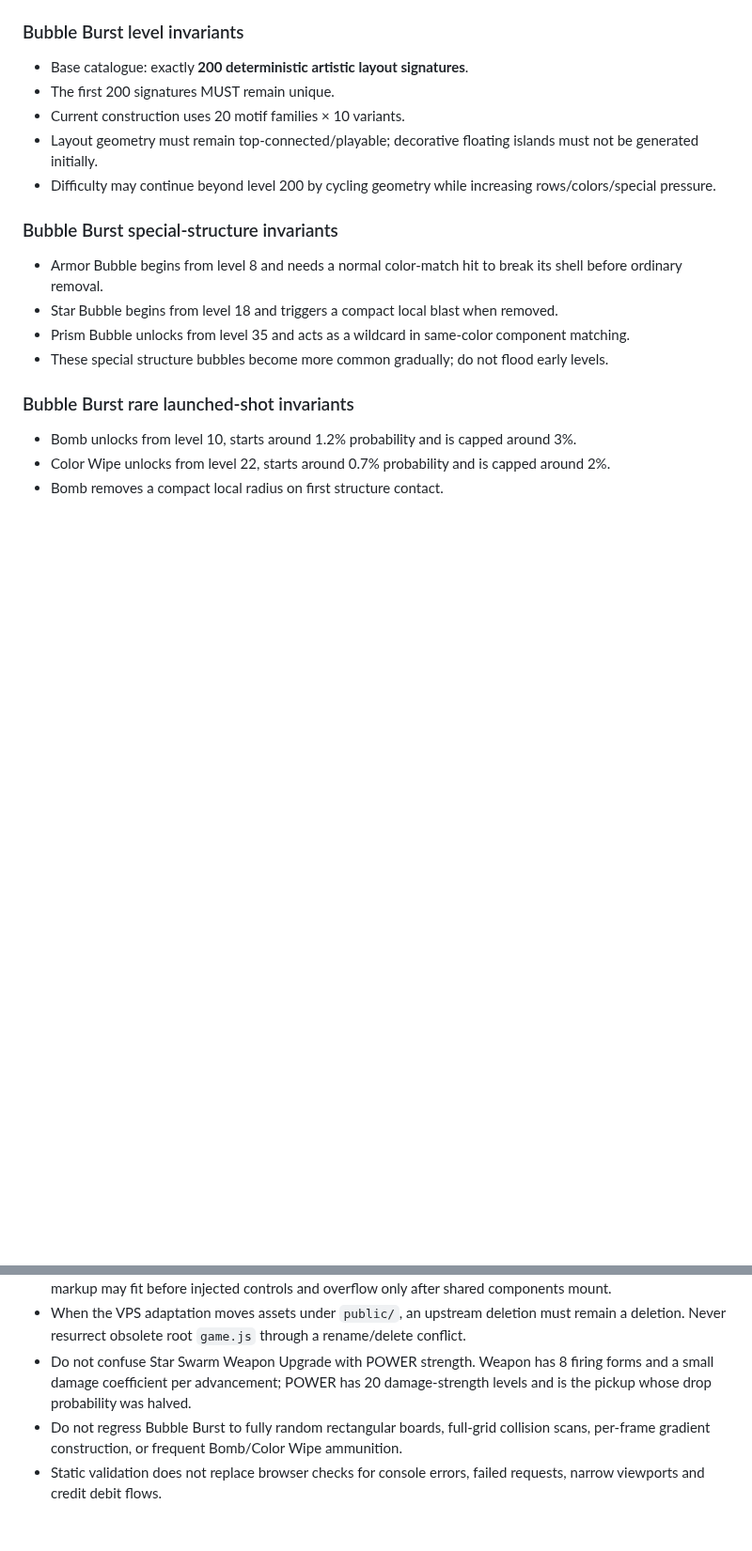
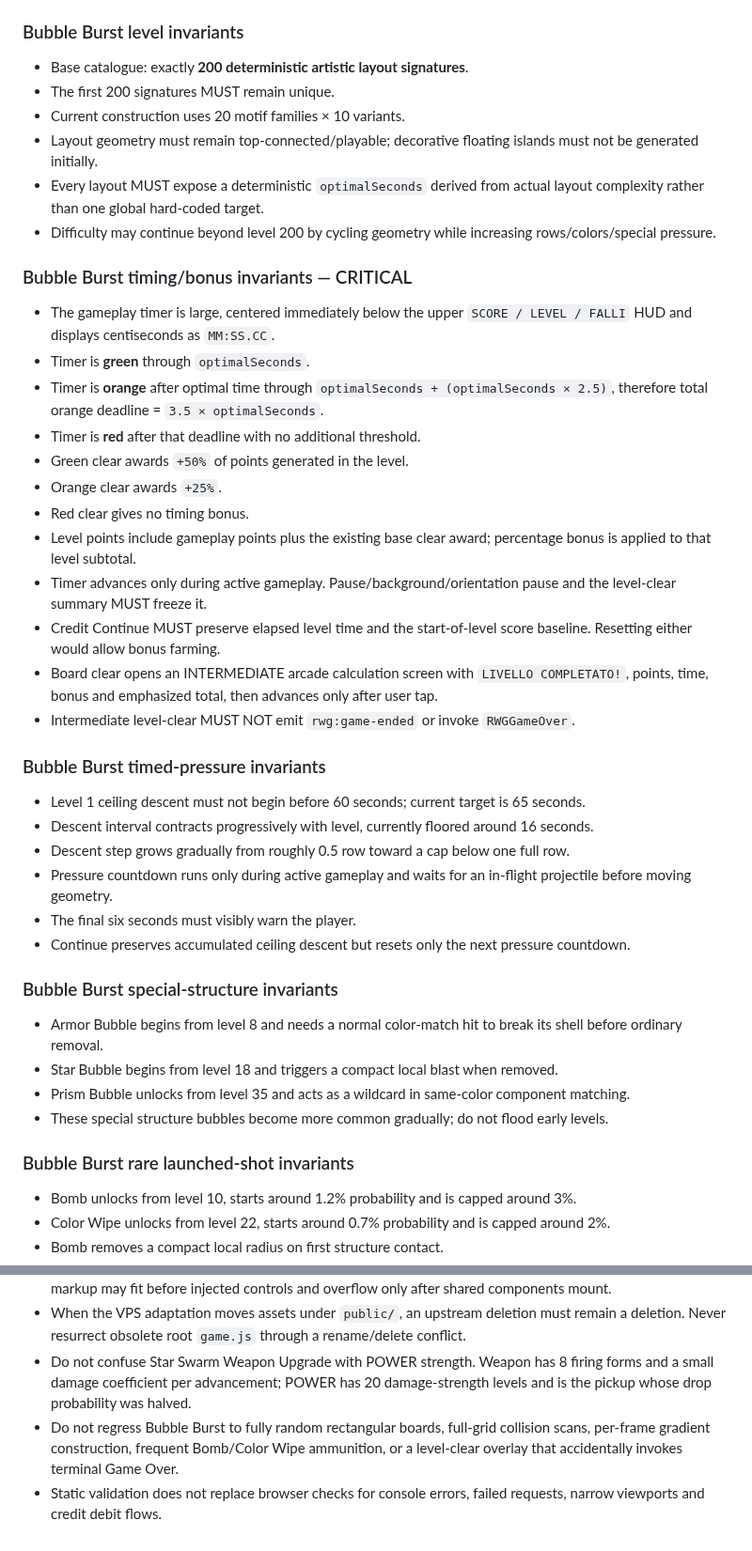
Before and after one commit to Frapo78/RetroWebGames, a Markdown page: AGENTS.md, 2 parts joined by grey strips. Shown at 94% size. GitHub-like rendering; blank space fills up the shorter version.

Commit message:
docs(agents): guard Bubble Burst timer bonus lifecycle

```diff
--- a/AGENTS.md
+++ b/AGENTS.md
@@ -164,7 +164,32 @@ Bubble Burst files:
 - The first 200 signatures MUST remain unique.
 - Current construction uses 20 motif families × 10 variants.
 - Layout geometry must remain top-connected/playable; decorative floating islands must not be generated initially.
+- Every layout MUST expose a deterministic `optimalSeconds` derived from actual layout complexity rather than one global hard-coded target.
 - Difficulty may continue beyond level 200 by cycling geometry while increasing rows/colors/special pressure.
+
+### Bubble Burst timing/bonus invariants — CRITICAL
+
+- The gameplay timer is large, centered immediately below the upper `SCORE / LEVEL / FALLI` HUD and displays centiseconds as `MM:SS.CC`.
+- Timer is **green** through `optimalSeconds`.
+- Timer is **orange** after optimal time through `optimalSeconds + (optimalSeconds × 2.5)`, therefore total orange deadline = `3.5 × optimalSeconds`.
+- Timer is **red** after that deadline with no additional threshold.
+- Green clear awards `+50%` of points generated in the level.
+- Orange clear awards `+25%`.
+- Red clear gives no timing bonus.
+- Level points include gameplay points plus the existing base clear award; percentage bonus is applied to that level subtotal.
+- Timer advances only during active gameplay. Pause/background/orientation pause and the level-clear summary MUST freeze it.
+- Credit Continue MUST preserve elapsed level time and the start-of-level score baseline. Resetting either would allow bonus farming.
+- Board clear opens an INTERMEDIATE arcade calculation screen with `LIVELLO COMPLETATO!`, points, time, bonus and emphasized total, then advances only after user tap.
+- Intermediate level-clear MUST NOT emit `rwg:game-ended` or invoke `RWGGameOver`.
+
+### Bubble Burst timed-pressure invariants
+
+- Level 1 ceiling descent must not begin before 60 seconds; current target is 65 seconds.
+- Descent interval contracts progressively with level, currently floored around 16 seconds.
+- Descent step grows gradually from roughly 0.5 row toward a cap below one full row.
+- Pressure countdown runs only during active gameplay and waits for an in-flight projectile before moving geometry.
+- The final six seconds must visibly warn the player.
+- Continue preserves accumulated ceiling descent but resets only the next pressure countdown.
 
 ### Bubble Burst special-structure invariants
 
@@ -261,6 +287,6 @@ Documentation is part of the implementation, not optional cleanup.
   must remain a deletion. Never resurrect obsolete root `game.js` through a
   rename/delete conflict.
 - Do not confuse Star Swarm Weapon Upgrade with POWER strength. Weapon has 8 firing forms and a small damage coefficient per advancement; POWER has 20 damage-strength levels and is the pickup whose drop probability was halved.
-- Do not regress Bubble Burst to fully random rectangular boards, full-grid collision scans, per-frame gradient construction, or frequent Bomb/Color Wipe ammunition.
+- Do not regress Bubble Burst to fully random rectangular boards, full-grid collision scans, per-frame gradient construction, frequent Bomb/Color Wipe ammunition, or a level-clear overlay that accidentally invokes terminal Game Over.
 - Static validation does not replace browser checks for console errors, failed
   requests, narrow viewports and credit debit flows.
```
Also changed, not shown: other parts of AGENTS.md (+1 -0 lines).
